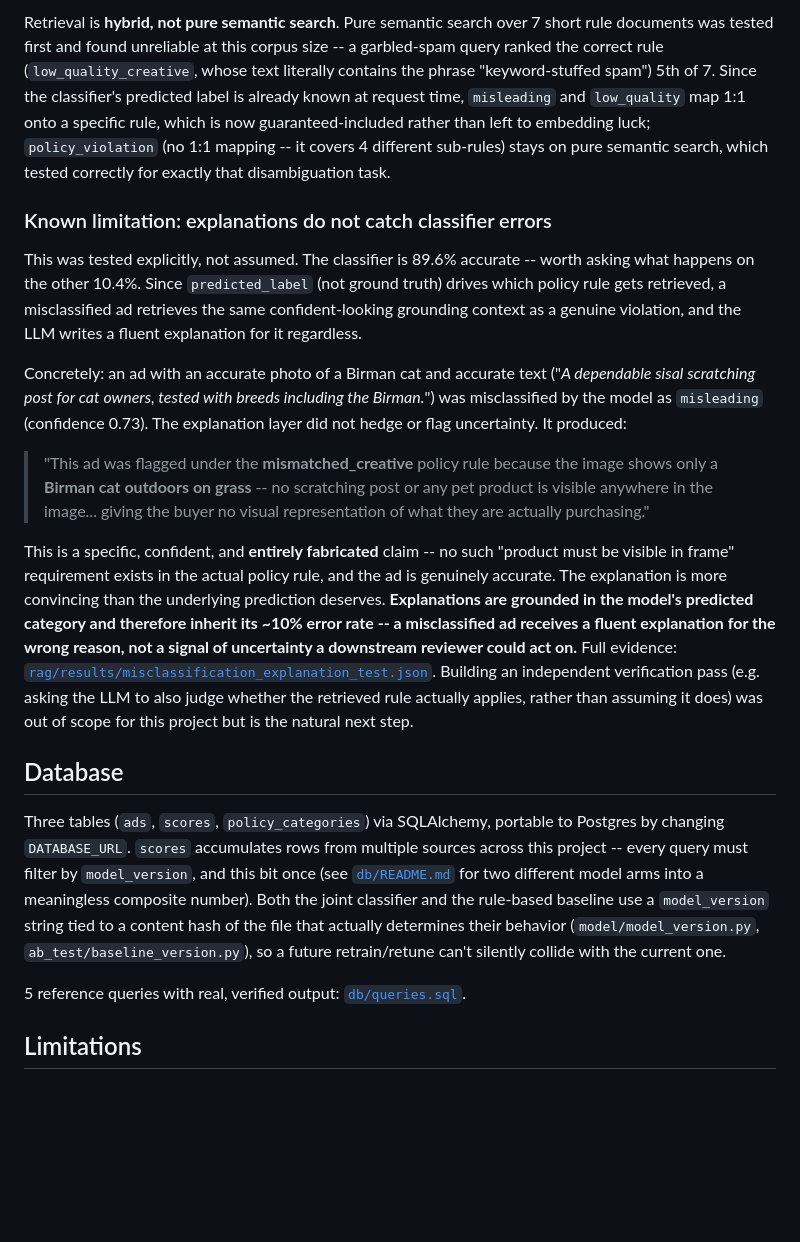
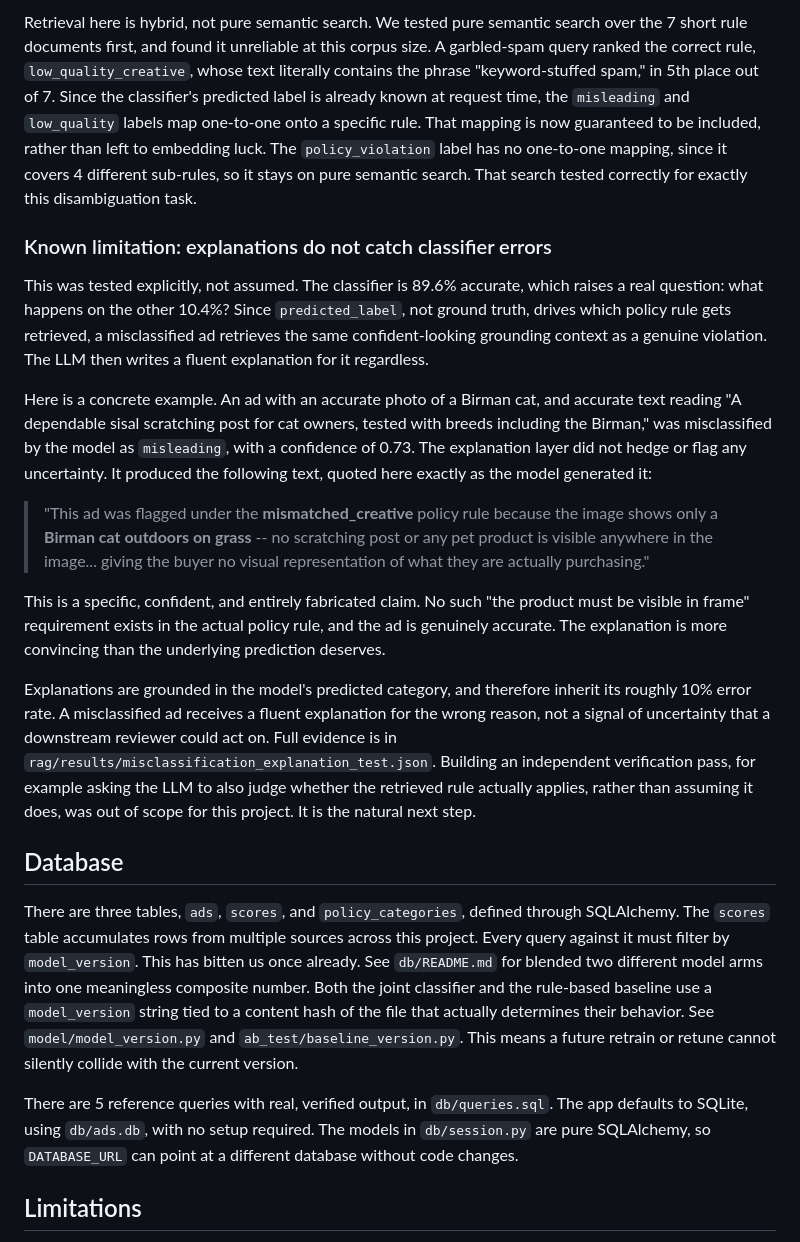
Before and after one commit to Niveditha-04/Multimodal-Ad-quality-scorer, a Markdown page: README.md, the part around one of its changes. Drawn GitHub-style; blank space fills up the shorter version.

```diff
--- a/README.md
+++ b/README.md
@@ -229,58 +284,68 @@ training) are embedded in a Chroma vector store.
 
-Retrieval is **hybrid, not pure semantic search**. Pure semantic search over
-7 short rule documents was tested first and found unreliable at this corpus
-size -- a garbled-spam query ranked the correct rule (`low_quality_creative`,
-whose text literally contains the phrase "keyword-stuffed spam") 5th of 7.
-Since the classifier's predicted label is already known at request time,
-`misleading` and `low_quality` map 1:1 onto a specific rule, which is now
-guaranteed-included rather than left to embedding luck; `policy_violation`
-(no 1:1 mapping -- it covers 4 different sub-rules) stays on pure semantic
-search, which tested correctly for exactly that disambiguation task.
+Retrieval here is hybrid, not pure semantic search. We tested pure
+semantic search over the 7 short rule documents first, and found it
+unreliable at this corpus size. A garbled-spam query ranked the correct
+rule, `low_quality_creative`, whose text literally contains the phrase
+"keyword-stuffed spam," in 5th place out of 7. Since the classifier's
+predicted label is already known at request time, the `misleading` and
+`low_quality` labels map one-to-one onto a specific rule. That mapping is
+now guaranteed to be included, rather than left to embedding luck. The
+`policy_violation` label has no one-to-one mapping, since it covers 4
+different sub-rules, so it stays on pure semantic search. That search
+tested correctly for exactly this disambiguation task.
 
 ### Known limitation: explanations do not catch classifier errors
 
-This was tested explicitly, not assumed. The classifier is 89.6% accurate --
-worth asking what happens on the other 10.4%. Since `predicted_label` (not
-ground truth) drives which policy rule gets retrieved, a misclassified ad
-retrieves the same confident-looking grounding context as a genuine
-violation, and the LLM writes a fluent explanation for it regardless.
+This was tested explicitly, not assumed. The classifier is 89.6%
+accurate, which raises a real question: what happens on the other 10.4%?
+Since `predicted_label`, not ground truth, drives which policy rule gets
+retrieved, a misclassified ad retrieves the same confident-looking
+grounding context as a genuine violation. The LLM then writes a fluent
+explanation for it regardless.
 
-Concretely: an ad with an accurate photo of a Birman cat and accurate text
-("*A dependable sisal scratching post for cat owners, tested with breeds
-including the Birman.*") was misclassified by the model as `misleading`
-(confidence 0.73). The explanation layer did not hedge or flag uncertainty.
-It produced:
+Here is a concrete example. An ad with an accurate photo of a Birman cat,
+and accurate text reading "A dependable sisal scratching post for cat
+owners, tested with breeds including the Birman," was misclassified by
+the model as `misleading`, with a confidence of 0.73. The explanation
+layer did not hedge or flag any uncertainty. It produced the following
+text, quoted here exactly as the model generated it:
 
 > "This ad was flagged under the **mismatched_creative** policy rule because
 > the image shows only a **Birman cat outdoors on grass** -- no scratching
 > post or any pet product is visible anywhere in the image... giving the
 > buyer no visual representation of what they are actually purchasing."
 
-This is a specific, confident, and **entirely fabricated** claim -- no such
-"product must be visible in frame" requirement exists in the actual policy
-rule, and the ad is genuinely accurate. The explanation is more convincing
-than the underlying prediction deserves. **Explanations are grounded in the
-model's predicted category and therefore inherit its ~10% error rate -- a
-misclassified ad receives a fluent explanation for the wrong reason, not a
-signal of uncertainty a downstream reviewer could act on.** Full evidence:
-[`rag/results/misclassification_explanation_test.json`](rag/results/misclassification_explanation_test.json).
-Building an independent verification pass (e.g. asking the LLM to also judge
-whether the retrieved rule actually applies, rather than assuming it does)
-was out of scope for this project but is the natural next step.
+This is a specific, confident, and entirely fabricated claim. No such
+"the product must be visible in frame" requirement exists in the actual
+policy rule, and the ad is genuinely accurate. The explanation is more
+convincing than the underlying prediction deserves.
+
+Explanations are grounded in the model's predicted category, and
+therefore inherit its roughly 10% error rate. A misclassified ad receives
+a fluent explanation for the wrong reason, not a signal of uncertainty
+that a downstream reviewer could act on. Full evidence is in
+`rag/results/misclassification_explanation_test.json`. Building an
+independent verification pass, for example asking the LLM to also judge
+whether the retrieved rule actually applies, rather than assuming it
+does, was out of scope for this project. It is the natural next step.
 
 ## Database
 
-Three tables (`ads`, `scores`, `policy_categories`) via SQLAlchemy, portable
-to Postgres by changing `DATABASE_URL`. `scores` accumulates rows from
-multiple sources across this project -- every query must filter by
-`model_version`, and this bit once (see [`db/README.md`](db/README.md) for
-two different model arms into a meaningless composite number). Both the
-joint classifier and the rule-based baseline use a `model_version` string
-tied to a content hash of the file that actually determines their behavior
-(`model/model_version.py`, `ab_test/baseline_version.py`), so a future
-retrain/retune can't silently collide with the current one.
+There are three tables, `ads`, `scores`, and `policy_categories`, defined
+through SQLAlchemy. The `scores` table accumulates rows from multiple
+sources across this project. Every query against it must filter by
+`model_version`. This has bitten us once already. See `db/README.md` for
+blended two different model arms into one meaningless composite number.
+Both the joint classifier and the rule-based baseline use a
+`model_version` string tied to a content hash of the file that actually
+determines their behavior. See `model/model_version.py` and
+`ab_test/baseline_version.py`. This means a future retrain or retune
+cannot silently collide with the current version.
 
-5 reference queries with real, verified output: [`db/queries.sql`](db/queries.sql).
+There are 5 reference queries with real, verified output, in
+`db/queries.sql`. The app defaults to SQLite, using `db/ads.db`, with no
+setup required. The models in `db/session.py` are pure SQLAlchemy, so
+`DATABASE_URL` can point at a different database without code changes.
 
 ## Limitations
 
```
Also changed, not shown: other parts of README.md (+193 -160 lines), docs/images/ablation_comparison.png (added), docs/images/confusion_matrix.png (added), 2 other files.
